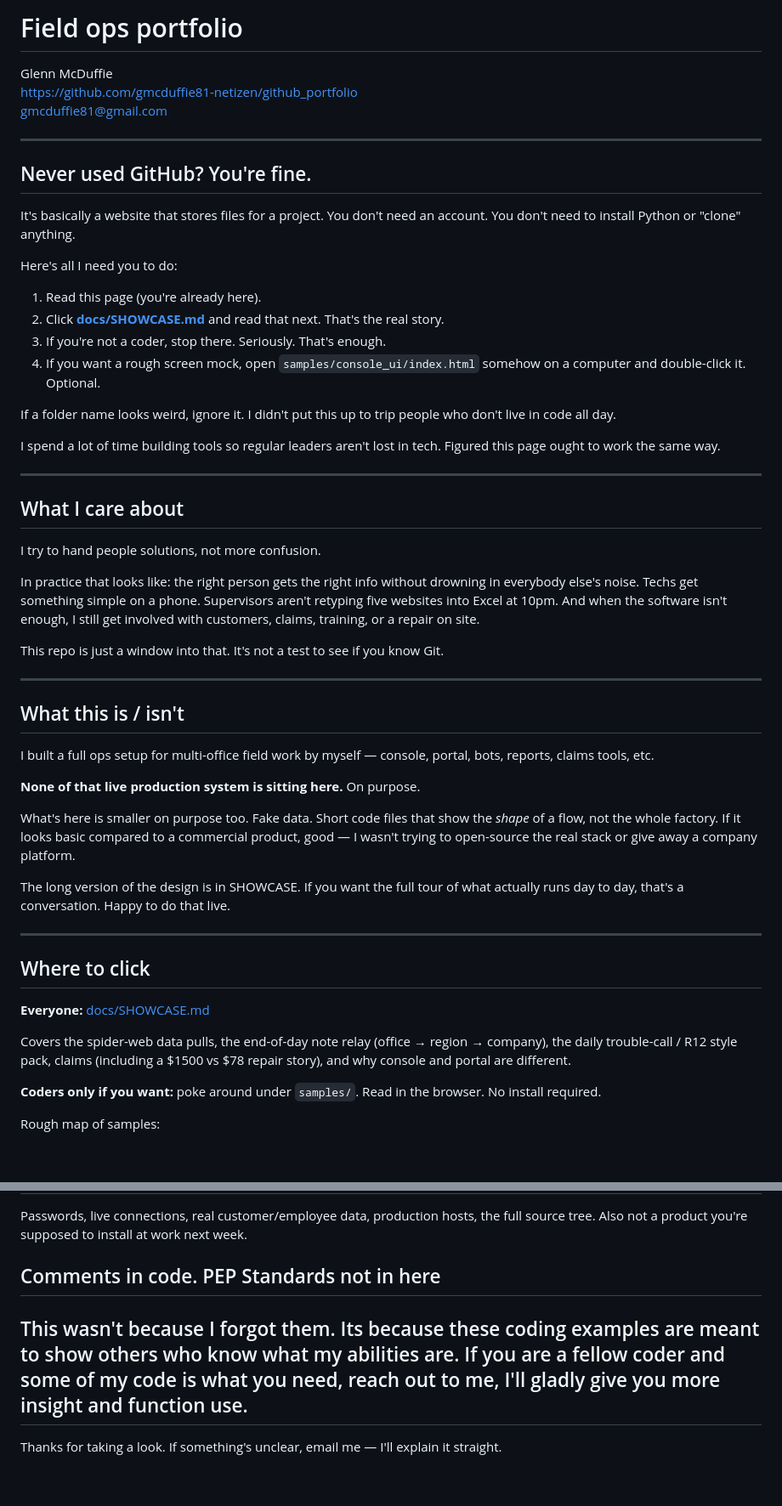
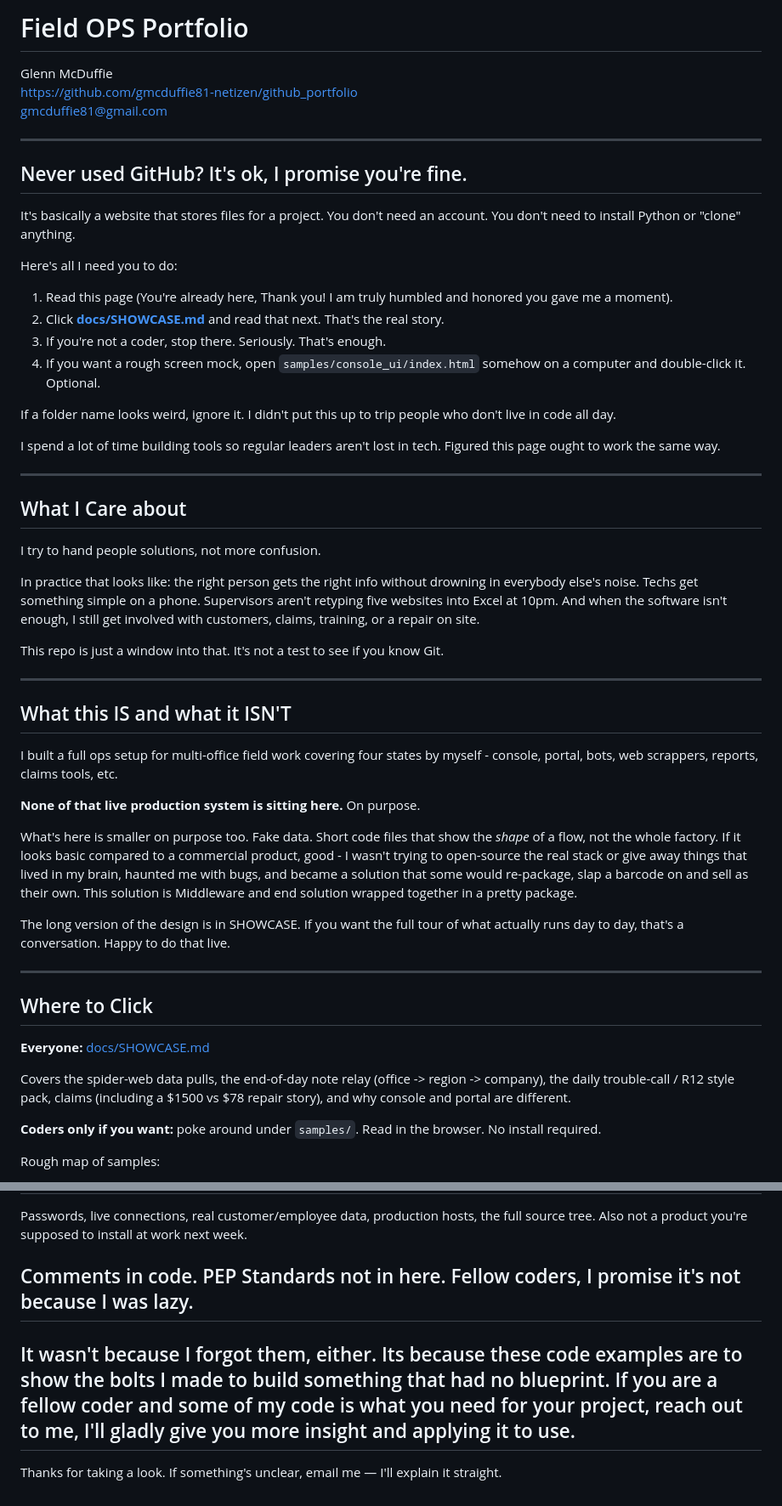
Before and after one commit to gmcduffie81-netizen/github_portfolio, a Markdown page: README.md, 2 parts joined by grey strips. Shown at 85% size. Drawn GitHub-style; blank space fills up the shorter version.

```diff
--- a/README.md
+++ b/README.md
@@ -1,4 +1,4 @@
-# Field ops portfolio
+# Field OPS Portfolio
 
 Glenn McDuffie
 https://github.com/gmcduffie81-netizen/github_portfolio
@@ -6,13 +6,13 @@ gmcduffie81@gmail.com
 
 ---
 
-## Never used GitHub? You're fine.
+## Never used GitHub? It's ok, I promise you're fine.
 
 It's basically a website that stores files for a project. You don't need an account. You don't need to install Python or "clone" anything.
 
 Here's all I need you to do:
 
-1. Read this page (you're already here).
+1. Read this page (You're already here, Thank you! I am truly humbled and honored you gave me a moment).
 2. Click **[docs/SHOWCASE.md](docs/SHOWCASE.md)** and read that next. That's the real story.
 3. If you're not a coder, stop there. Seriously. That's enough.
 4. If you want a rough screen mock, open `samples/console_ui/index.html` somehow on a computer and double-click it. Optional.
@@ -23,7 +23,7 @@ I spend a lot of time building tools so regular leaders aren't lost in tech. Fig
 
 ---
 
-## What I care about
+## What I Care about
 
 I try to hand people solutions, not more confusion.
 
@@ -33,23 +33,23 @@ This repo is just a window into that. It's not a test to see if you know Git.
 
 ---
 
-## What this is / isn't
+## What this IS and what it ISN'T
 
-I built a full ops setup for multi-office field work by myself — console, portal, bots, reports, claims tools, etc.
+I built a full ops setup for multi-office field work covering four states by myself - console, portal, bots, web scrappers, reports, claims tools, etc.
 
 **None of that live production system is sitting here.** On purpose.
 
-What's here is smaller on purpose too. Fake data. Short code files that show the *shape* of a flow, not the whole factory. If it looks basic compared to a commercial product, good — I wasn't trying to open-source the real stack or give away a company platform.
+What's here is smaller on purpose too. Fake data. Short code files that show the *shape* of a flow, not the whole factory. If it looks basic compared to a commercial product, good - I wasn't trying to open-source the real stack or give away things that lived in my brain, haunted me with bugs, and became a solution that some would re-package, slap a barcode on and sell as their own. This solution is Middleware and end solution wrapped together in a pretty package.
 
 The long version of the design is in SHOWCASE. If you want the full tour of what actually runs day to day, that's a conversation. Happy to do that live.
 
 ---
 
-## Where to click
+## Where to Click
 
 **Everyone:** [docs/SHOWCASE.md](docs/SHOWCASE.md)
 
-Covers the spider-web data pulls, the end-of-day note relay (office → region → company), the daily trouble-call / R12 style pack, claims (including a $1500 vs $78 repair story), and why console and portal are different.
+Covers the spider-web data pulls, the end-of-day note relay (office -> region -> company), the daily trouble-call / R12 style pack, claims (including a $1500 vs $78 repair story), and why console and portal are different.
 
 **Coders only if you want:** poke around under `samples/`. Read in the browser. No install required.
 
@@ -70,9 +70,9 @@ Rough map of samples:
 
 Passwords, live connections, real customer/employee data, production hosts, the full source tree. Also not a product you're supposed to install at work next week.
 
-## Comments in code. PEP Standards not in here
+## Comments in code. PEP Standards not in here. Fellow coders, I promise it's not because I was lazy.
 
-This wasn't because I forgot them. Its because these coding examples are meant to show others who know what my abilities are. If you are a fellow coder and some of my code is what you need, reach out to me, I'll gladly give you more insight and function use.
+It wasn't because I forgot them, either. Its because these code examples are to show the bolts I made to build something that had no blueprint. If you are a fellow coder and some of my code is what you need for your project, reach out to me, I'll gladly give you more insight and applying it to use.
 ---
 
 Thanks for taking a look. If something's unclear, email me — I'll explain it straight.
```
